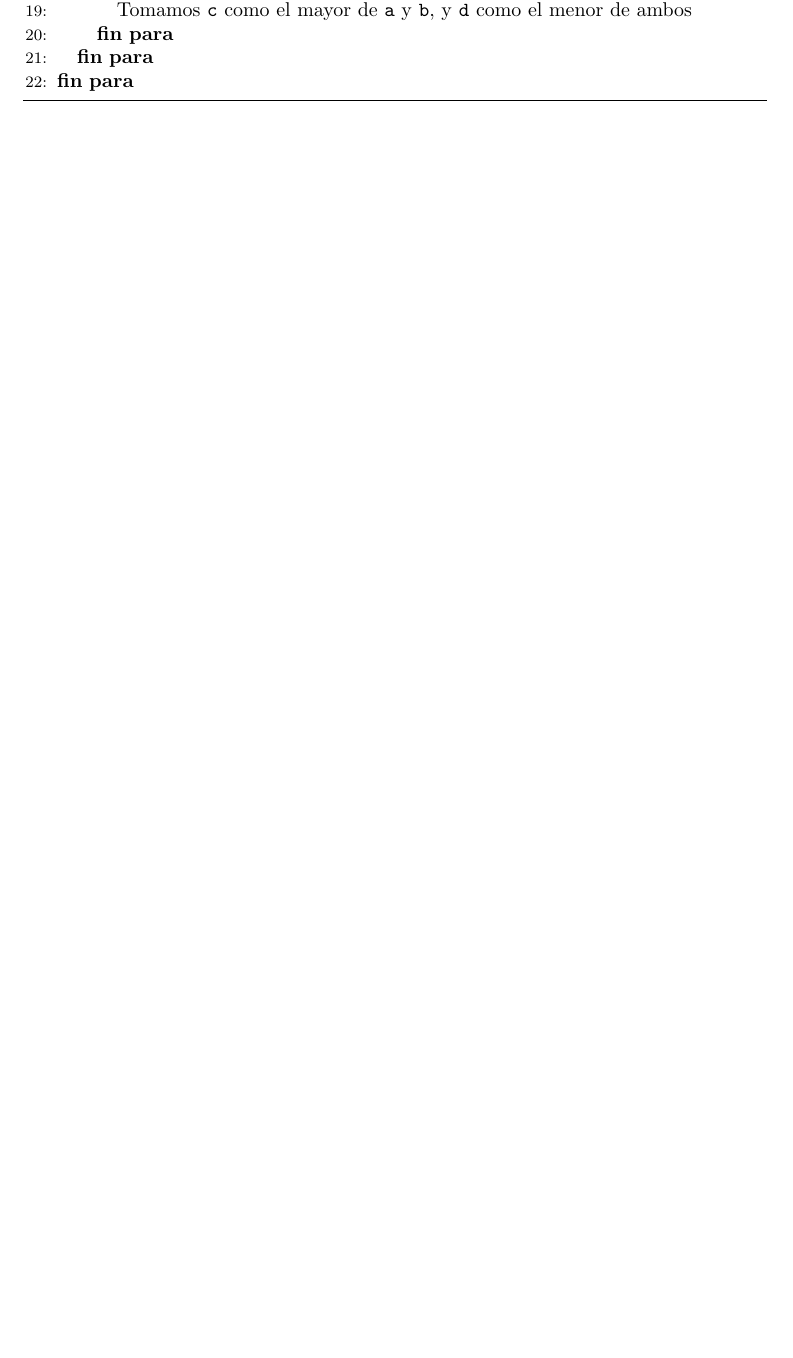
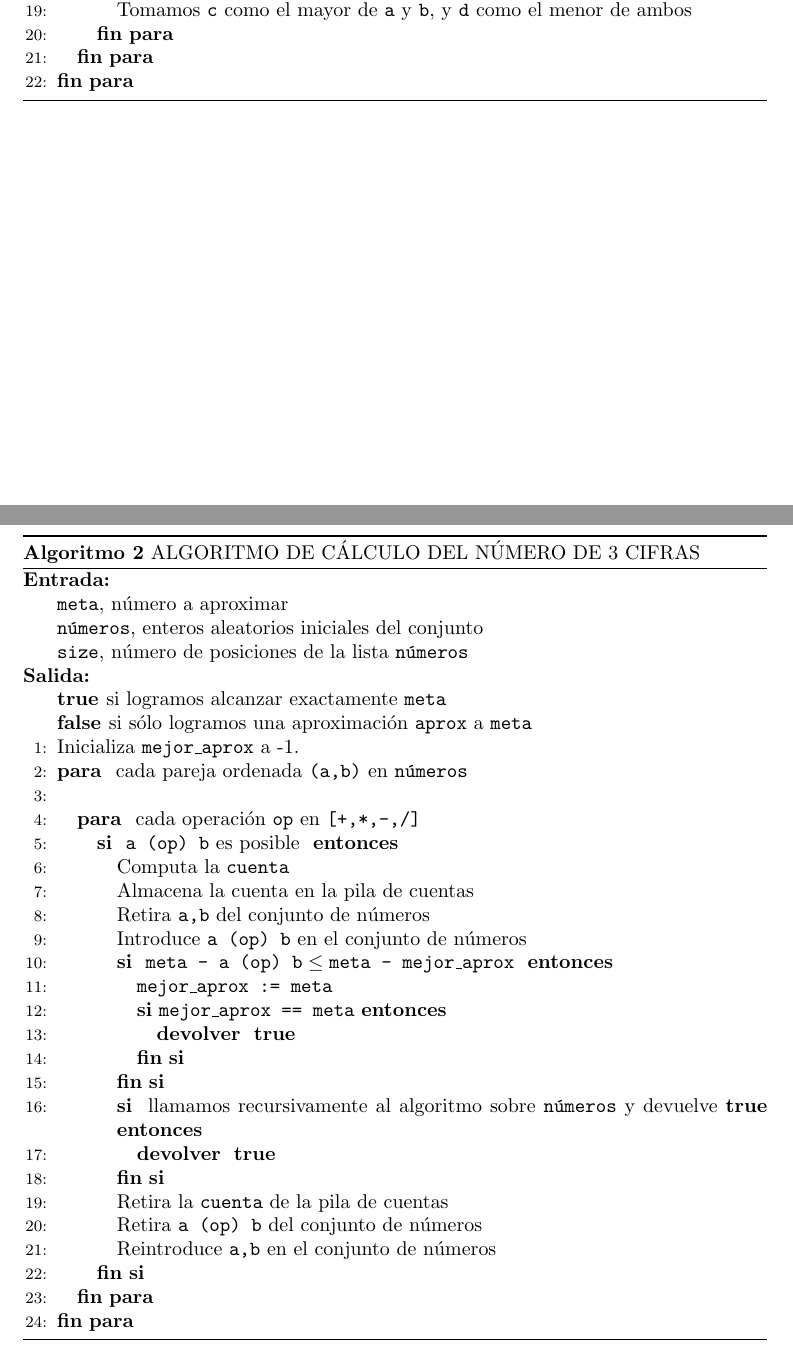
Before and after one commit to ncordon/RetoII, a LaTeX document (documentación/algoritmoReto.tex): part of page 3 of 3 before the commit and two parts of pages 3 and 4 of 4 after it, the two joined at a grey line, cut so that both start at the same text, the shorter picture padded with empty space. Compiled offline with pdfLaTeX.

Commit message:
Añadida versión de alto nivel A rasgos generales, faltan detalles y otras partes del algoritmo.

```diff
--- a/documentación/algoritmoReto.tex
+++ b/documentación/algoritmoReto.tex
@@ -128,4 +128,50 @@
    \end{algorithmic}
    \caption{ALGORITMO DE CÁLCULO DEL NÚMERO DE 3 CIFRAS}
    \end{algorithm}
+
+   \newpage
+   % Recreo el algoritmo intentando usar el más alto nivel posible.
+
+   \begin{algorithm}[H]
+   \begin{algorithmic}[1]
+   \REQUIRE \ \\
+	    \C++{meta}, número a aproximar\\
+	    \C++{números}, enteros aleatorios iniciales del conjunto\\
+            \C++{size}, número de posiciones de la lista \C++{números}
+
+   \ENSURE \ \\
+	   \TRUE si logramos alcanzar exactamente \C++{meta} \\
+	   \FALSE {si sólo logramos una aproximación \C++{aprox} a \C++{meta}}
+
+   % Falta comentar el caso base de la inducción
+   \STATE { Inicializa \C++{mejor\_aprox} a -1. }
+   \FOR{cada pareja ordenada \C++{(a,b)} en \C++{números}}
+   \STATE{
+      \FOR{cada operación \C++{op} en \C++{[+,*,-,/]}}
+	  \IF { \C++{a (op) b} es posible }
+	    \STATE { Computa la \C++{cuenta} }
+	    \STATE { Almacena la cuenta en la pila de cuentas }
+	    \STATE { Retira \C++{a,b} del conjunto de números }
+	    \STATE { Introduce \C++{a (op) b} en el conjunto de números }
+	    \IF { $\C++{meta - a (op) b} \leq \C++{meta - mejor\_aprox}$  }
+	      \STATE {$\C++{mejor\_aprox := meta}$}
+	      \IF {$\C++{mejor\_aprox == meta}$}
+		\RETURN \TRUE
+	      \ENDIF
+	    \ENDIF
+	    \IF { llamamos recursivamente al algoritmo sobre \C++{números} y devuelve \TRUE }
+	      \RETURN \TRUE
+	    \ENDIF
+	    \STATE { Retira la \C++{cuenta} de la pila de cuentas }
+	    \STATE { Retira \C++{a (op) b} del conjunto de números }
+	    \STATE { Reintroduce \C++{a,b} en el conjunto de números }
+	  \ENDIF
+      \ENDFOR
+    }
+   \ENDFOR
+   \end{algorithmic}
+   \caption{ALGORITMO DE CÁLCULO DEL NÚMERO DE 3 CIFRAS}
+   \end{algorithm}
+   % Falta comentar cómo después se usaría la cola de operaciones para imprimir
+   % Falta comentar cómo las operaciones para la mejor operación se copian a cada paso
 \end{document}
```
